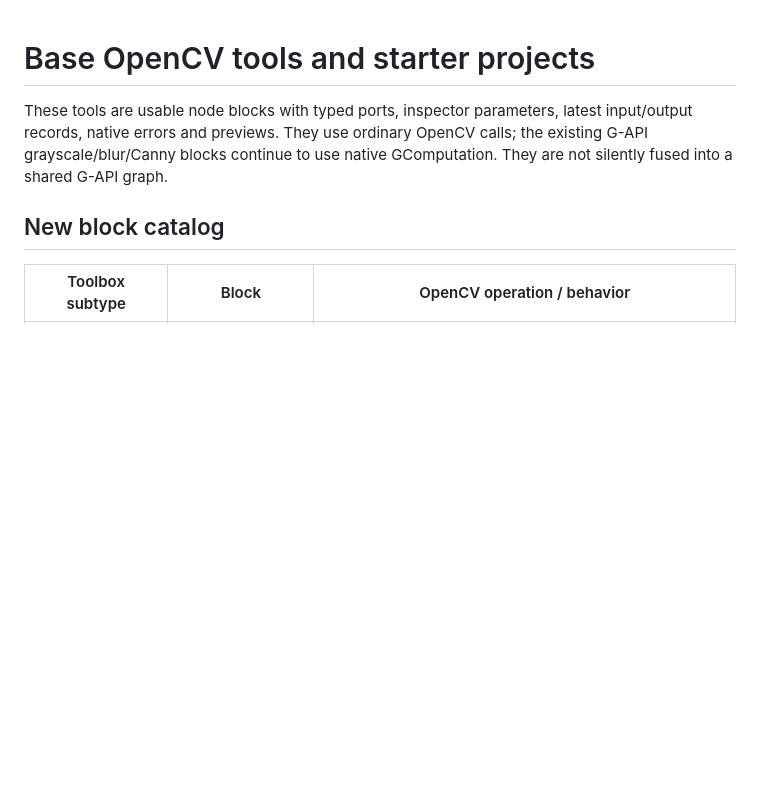
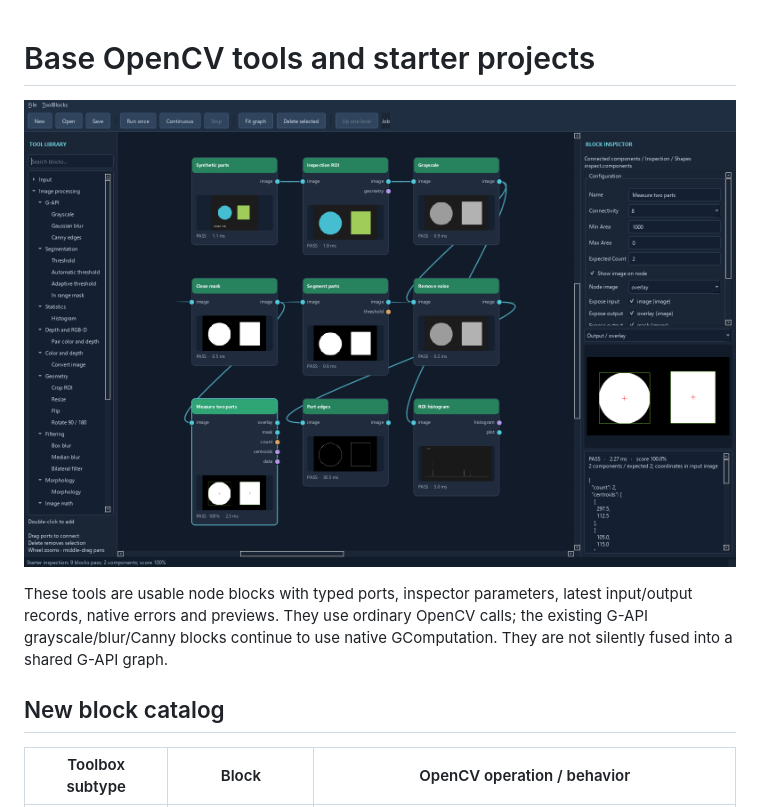
Before and after one commit to votecoffee/OpenCVDataflowGUI, a Markdown page: docs/base-tools.md, the part around the change. Drawn GitHub-style; pictures changed too: docs/images/starter-project.png (added); blank space fills up the shorter version.

```diff
--- a/docs/base-tools.md
+++ b/docs/base-tools.md
@@ -1,4 +1,6 @@
 # Base OpenCV tools and starter projects
+
+![Passing synthetic inspection starter](images/starter-project.png)
 
 These tools are usable node blocks with typed ports, inspector parameters, latest
 input/output records, native errors and previews. They use ordinary OpenCV calls;
```
Also changed, not shown: README.md (+2 -0 lines).
